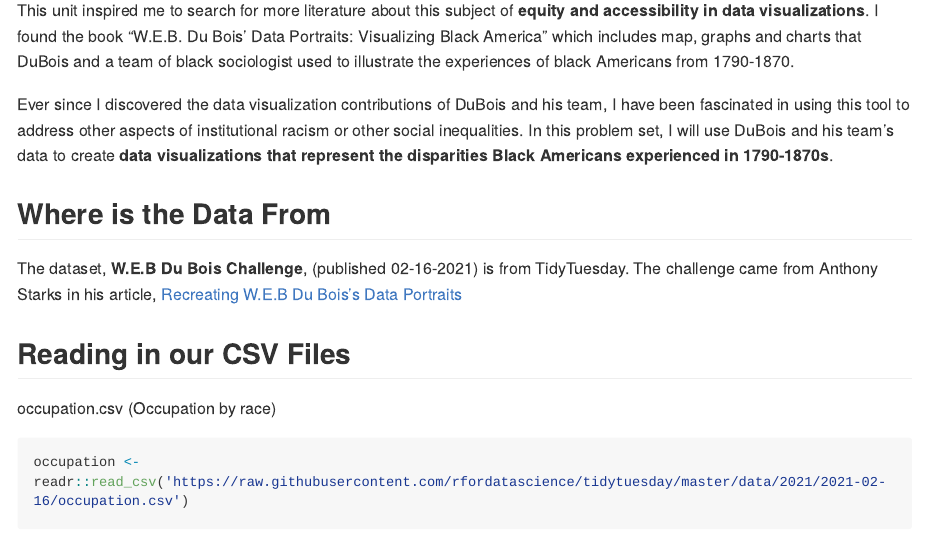
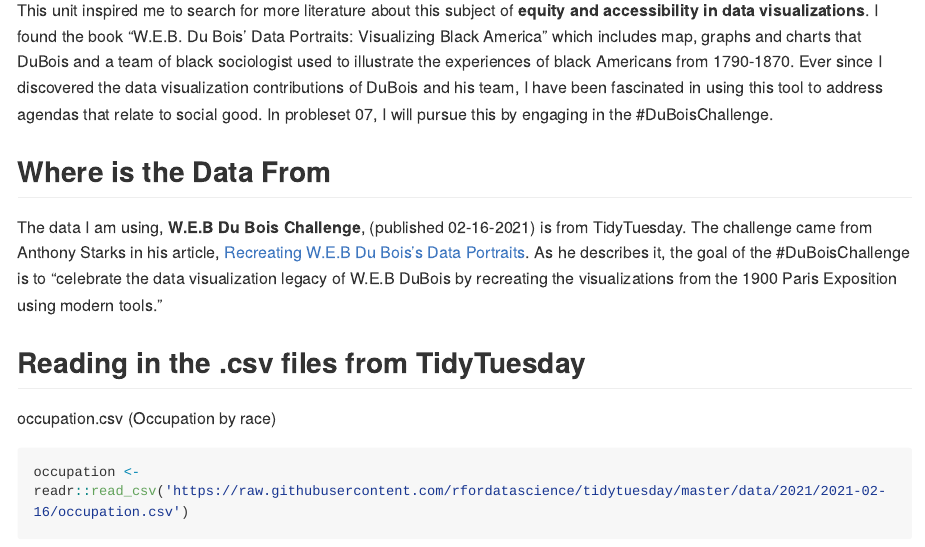
Before and after one commit to michelruizfuentes/-SDS192-PS7, an R Markdown document (README.Rmd): the page in a window 1100 px wide, from 500 px down. The pictures show the output file README.md that the author committed with the source, drawn offline in the style of GitHub; long lines of code are wrapped.

Commit message:
adjusting viz names

````diff
--- a/README.Rmd
+++ b/README.Rmd
@@ -14,15 +14,13 @@
 
 Last year, I was enrolled in a statistics course named "Communicating with Data". I had an exciting experience learning how I can apply my **passion for civic engagement, creativity, and problem-solving** in the Statistics and Data Science department at Smith. We had several engaging units, but our focus on accessibility was one of my favorites. In this unit, we explored the importance of making data accessible for people of all backgrounds. For example, we discussed designing colorblind-friendly data visualizations by using inclusive color palettes.
 
-This unit inspired me to search for more literature about this subject of **equity and accessibility in data visualizations**. I found the book "W.E.B. Du Bois' Data Portraits: Visualizing Black America" which includes map, graphs and charts that DuBois and a team of black sociologist used to illustrate the experiences of black Americans from 1790-1870.
-
-Ever since I discovered the data visualization contributions of DuBois and his team, I have been fascinated in using this tool to address other aspects of institutional racism or other social inequalities. In this problem set, I will use DuBois and his team's data to create **data visualizations that represent the disparities Black Americans experienced in 1790-1870s**.
+This unit inspired me to search for more literature about this subject of **equity and accessibility in data visualizations**. I found the book "W.E.B. Du Bois' Data Portraits: Visualizing Black America" which includes map, graphs and charts that DuBois and a team of black sociologist used to illustrate the experiences of black Americans from 1790-1870. Ever since I discovered the data visualization contributions of DuBois and his team, I have been fascinated in using this tool to address agendas that relate to social good. In probleset 07, I will pursue this by engaging in the #DuBoisChallenge.
 
 ## Where is the Data From
 
-The dataset, **W.E.B Du Bois Challenge**, (published 02-16-2021) is from TidyTuesday. The challenge came from Anthony Starks in his article, [Recreating W.E.B Du Bois's Data Portraits](https://medium.com/nightingale/recreating-w-e-b-du-boiss-data-portraits-87dd36096f34)
+The data I am using, **W.E.B Du Bois Challenge** (published 02-16-2021), is from TidyTuesday. The challenge came from Anthony Starks in his article, [Recreating W.E.B Du Bois's Data Portraits](https://medium.com/nightingale/recreating-w-e-b-du-boiss-data-portraits-87dd36096f34). As he describes it, the goal of the #DuBoisChallenge is to "celebrate the data visualization legacy of W.E.B DuBois by recreating the visualizations from the 1900 Paris Exposition using modern tools."
 
-## Reading in our CSV Files
+## Reading in the .csv files from TidyTuesday
 
 occupation.csv (Occupation by race)
 ```{r, show_col_types = FALSE}
````
Also changed, not shown: README.md, README.Rmd (4 more changed lines).
